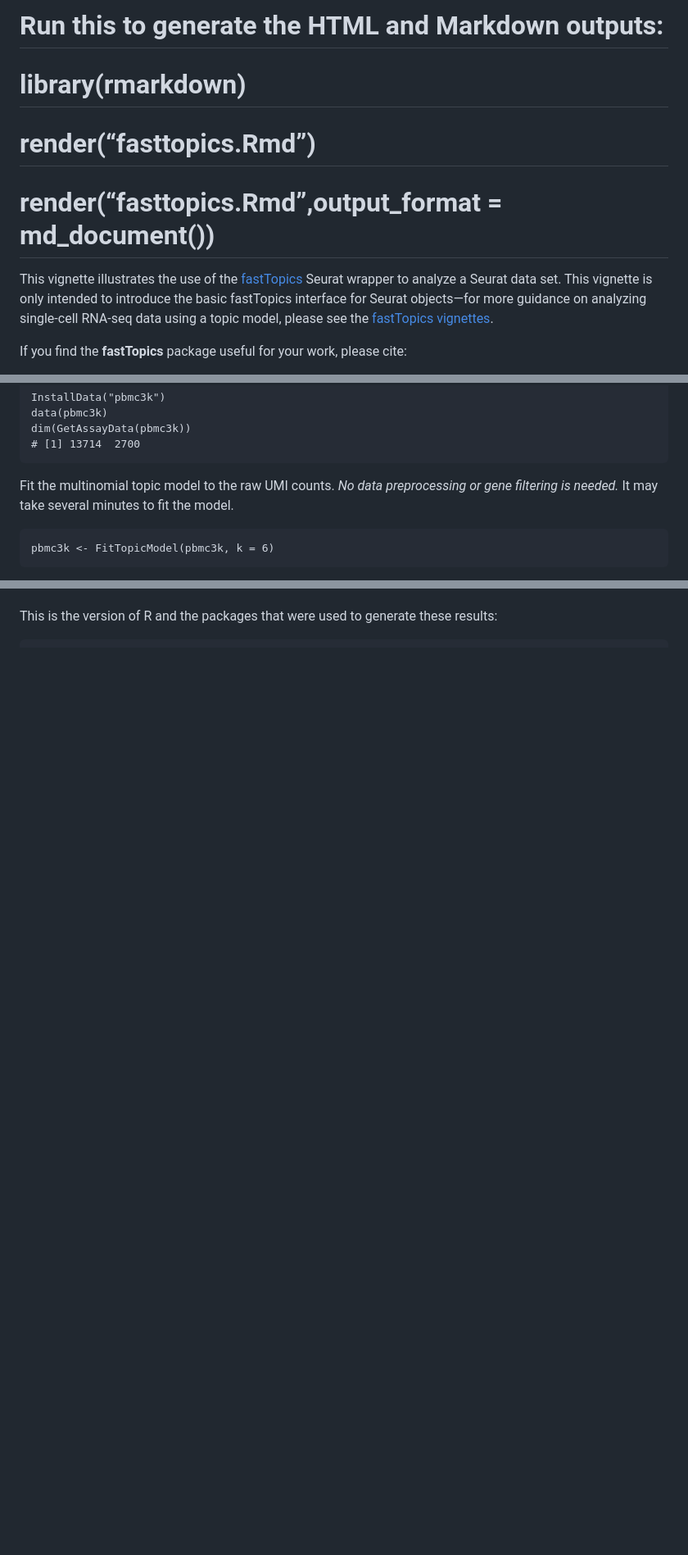
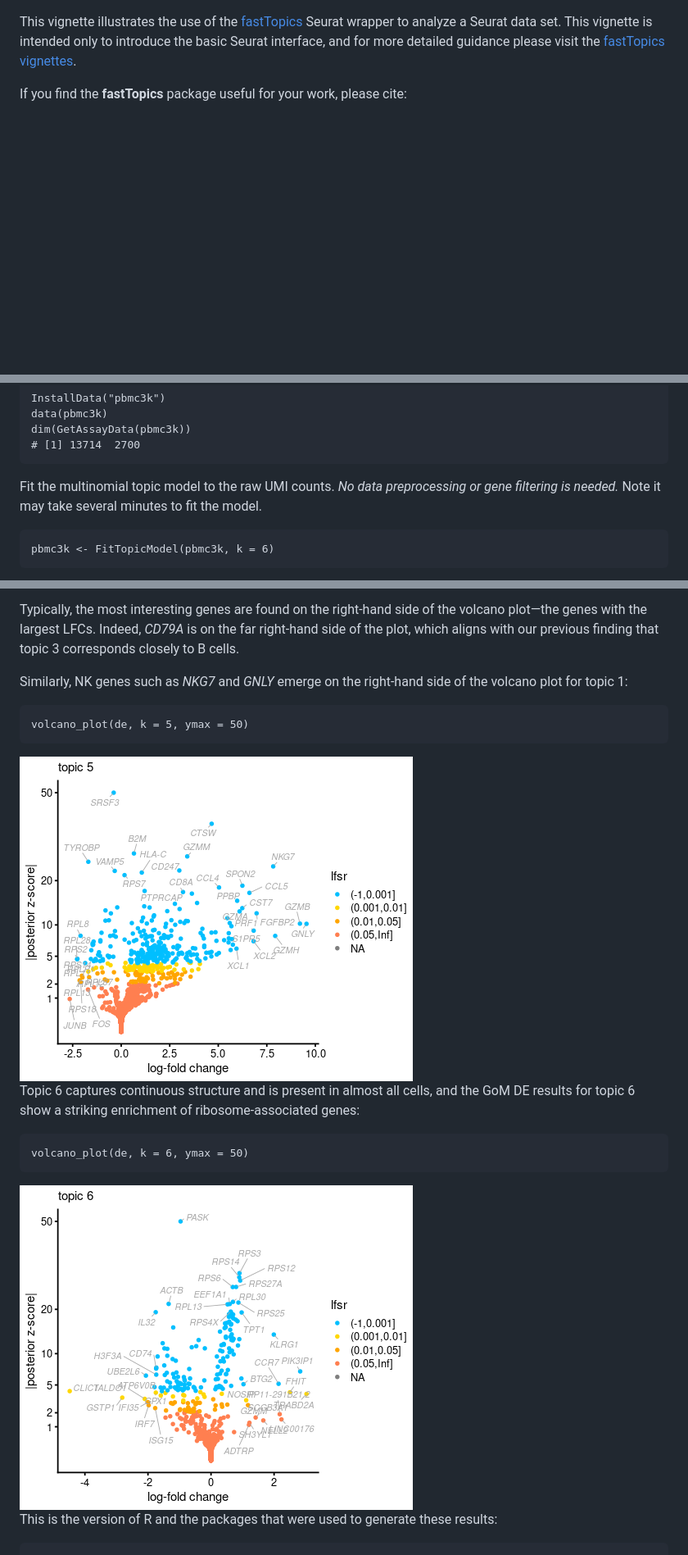
Before and after one commit to satijalab/seurat-wrappers, a Markdown page: docs/fasttopics.md, 3 parts joined by grey strips. Shown: that part at 82% size. Rendered like a GitHub page; pictures changed too: docs/fasttopics_files/figure-markdown_strict/volcano-plot-nk-1.png (added), docs/fasttopics_files/figure-markdown_strict/volcano-plot-rp-genes-1.png (added); blank space fills up the shorter version.

```diff
--- a/docs/fasttopics.md
+++ b/docs/fasttopics.md
@@ -1,17 +1,8 @@
-# Run this to generate the HTML and Markdown outputs:
-
-# library(rmarkdown)
-
-# render(“fasttopics.Rmd”)
-
-# render(“fasttopics.Rmd”,output\_format = md\_document())
-
 This vignette illustrates the use of the
 [fastTopics](https://github.com/stephenslab/fastTopics) Seurat wrapper
-to analyze a Seurat data set. This vignette is only intended to
-introduce the basic fastTopics interface for Seurat objects—for more
-guidance on analyzing single-cell RNA-seq data using a topic model,
-please see the [fastTopics
+to analyze a Seurat data set. This vignette is intended only to
+introduce the basic Seurat interface, and for more detailed guidance
+please visit the [fastTopics
 vignettes](https://stephenslab.github.io/fastTopics/articles).
 
 If you find the **fastTopics** package useful for your work, please
@@ -72,8 +48,8 @@ transcription profiles for 2,700 cells.
     # [1] 13714  2700
 
 Fit the multinomial topic model to the raw UMI counts. *No data
-preprocessing or gene filtering is needed.* It may take several minutes
-to fit the model.
+preprocessing or gene filtering is needed.* Note it may take several
+minutes to fit the model.
 
     pbmc3k <- FitTopicModel(pbmc3k, k = 6)
 
@@ -142,3 +152,22 @@ TO DO: Illustrate the use of the de\_analysis.
+Typically, the most interesting genes are found on the right-hand side
+of the volcano plot—the genes with the largest LFCs. Indeed, *CD79A* is
+on the far right-hand side of the plot, which aligns with our previous
+finding that topic 3 corresponds closely to B cells.
+
+Similarly, NK genes such as *NKG7* and *GNLY* emerge on the right-hand
+side of the volcano plot for topic 1:
+
+    volcano_plot(de, k = 5, ymax = 50)
+
+<img src="fasttopics_files/figure-markdown_strict/volcano-plot-nk-1.png" style="display: block; margin: auto;" />
+
+Topic 6 captures continuous structure and is present in almost all
+cells, and the GoM DE results for topic 6 show a striking enrichment of
+ribosome-associated genes:
+
+    volcano_plot(de, k = 6, ymax = 50)
+
+<img src="fasttopics_files/figure-markdown_strict/volcano-plot-rp-genes-1.png" style="display: block; margin: auto;" />
 
 This is the version of R and the packages that were used to generate
 these results:
```
Also changed, not shown: other parts of docs/fasttopics.md (+66 -47 lines), docs/fasttopics_files/figure-markdown_strict/volcano-plot-b-cells-1.png (added).
